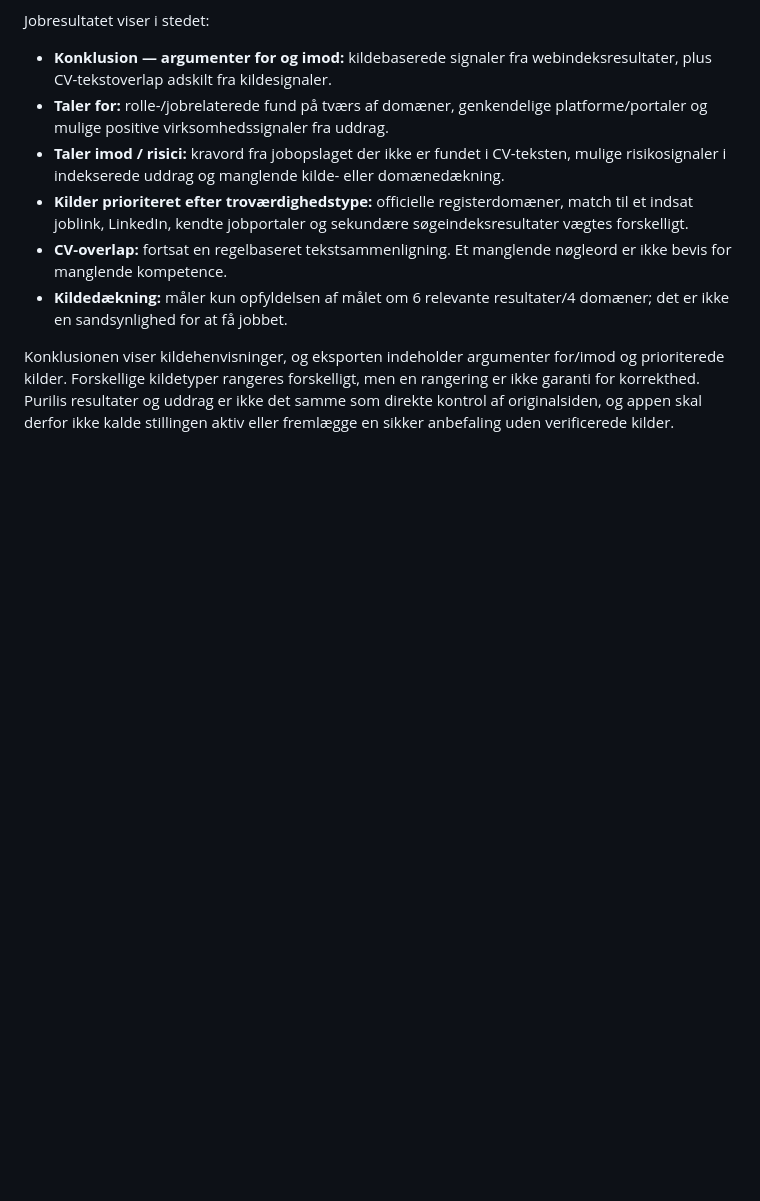
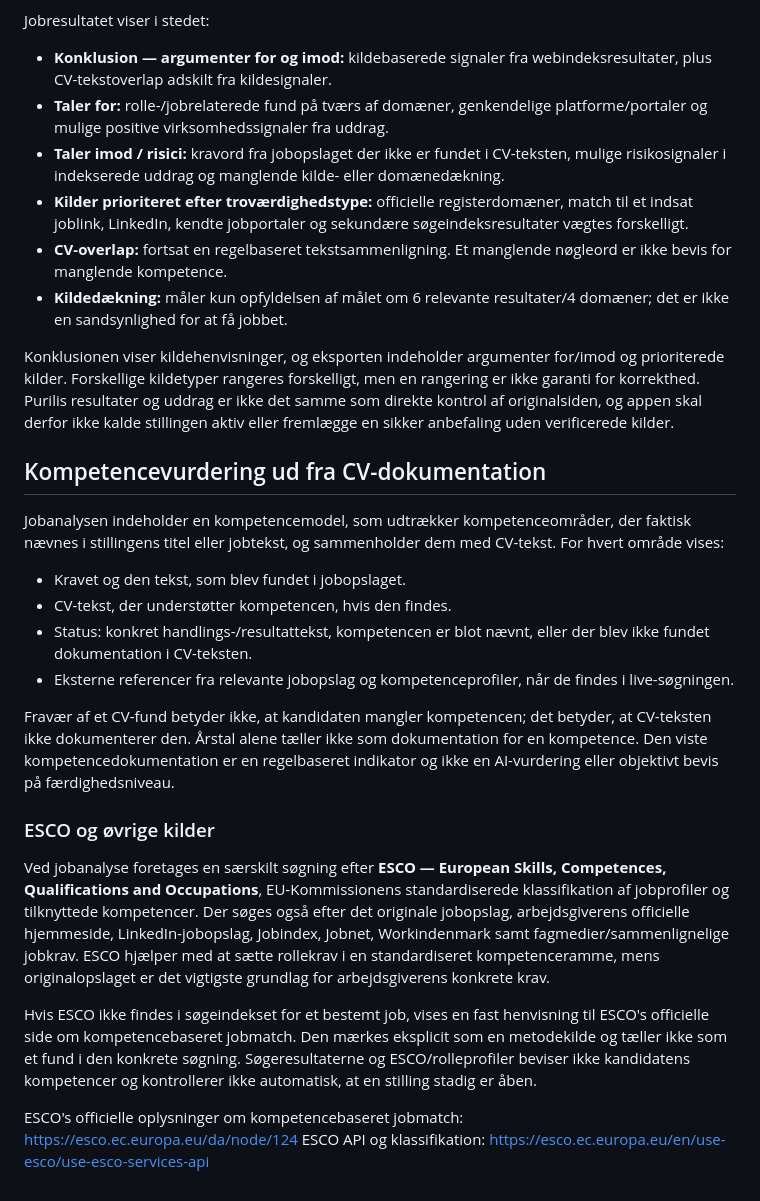
Before and after one commit to flemminghest/get-a-job-hobo, a Markdown page: README.md, the part around the change. Rendered like a GitHub page; blank space fills up the shorter version.

Commit message:
Document CV evidence assessment and ESCO source use

```diff
--- a/README.md
+++ b/README.md
@@ -50,3 +50,21 @@ Jobresultatet viser i stedet:
 - **Kildedækning:** måler kun opfyldelsen af målet om 6 relevante resultater/4 domæner; det er ikke en sandsynlighed for at få jobbet.
 
 Konklusionen viser kildehenvisninger, og eksporten indeholder argumenter for/imod og prioriterede kilder. Forskellige kildetyper rangeres forskelligt, men en rangering er ikke garanti for korrekthed. Purilis resultater og uddrag er ikke det samme som direkte kontrol af originalsiden, og appen skal derfor ikke kalde stillingen aktiv eller fremlægge en sikker anbefaling uden verificerede kilder.
+
+
+## Kompetencevurdering ud fra CV-dokumentation
+Jobanalysen indeholder en kompetencemodel, som udtrækker kompetenceområder, der faktisk nævnes i stillingens titel eller jobtekst, og sammenholder dem med CV-tekst. For hvert område vises:
+- Kravet og den tekst, som blev fundet i jobopslaget.
+- CV-tekst, der understøtter kompetencen, hvis den findes.
+- Status: konkret handlings-/resultattekst, kompetencen er blot nævnt, eller der blev ikke fundet dokumentation i CV-teksten.
+- Eksterne referencer fra relevante jobopslag og kompetenceprofiler, når de findes i live-søgningen.
+
+Fravær af et CV-fund betyder ikke, at kandidaten mangler kompetencen; det betyder, at CV-teksten ikke dokumenterer den. Årstal alene tæller ikke som dokumentation for en kompetence. Den viste kompetencedokumentation er en regelbaseret indikator og ikke en AI-vurdering eller objektivt bevis på færdighedsniveau.
+
+### ESCO og øvrige kilder
+Ved jobanalyse foretages en særskilt søgning efter **ESCO — European Skills, Competences, Qualifications and Occupations**, EU-Kommissionens standardiserede klassifikation af jobprofiler og tilknyttede kompetencer. Der søges også efter det originale jobopslag, arbejdsgiverens officielle hjemmeside, LinkedIn-jobopslag, Jobindex, Jobnet, Workindenmark samt fagmedier/sammenlignelige jobkrav. ESCO hjælper med at sætte rollekrav i en standardiseret kompetenceramme, mens originalopslaget er det vigtigste grundlag for arbejdsgiverens konkrete krav.
+
+Hvis ESCO ikke findes i søgeindekset for et bestemt job, vises en fast henvisning til ESCO's officielle side om kompetencebaseret jobmatch. Den mærkes eksplicit som en metodekilde og tæller ikke som et fund i den konkrete søgning. Søgeresultaterne og ESCO/rolleprofiler beviser ikke kandidatens kompetencer og kontrollerer ikke automatisk, at en stilling stadig er åben.
+
+ESCO's officielle oplysninger om kompetencebaseret jobmatch: https://esco.ec.europa.eu/da/node/124
+ESCO API og klassifikation: https://esco.ec.europa.eu/en/use-esco/use-esco-services-api
```
